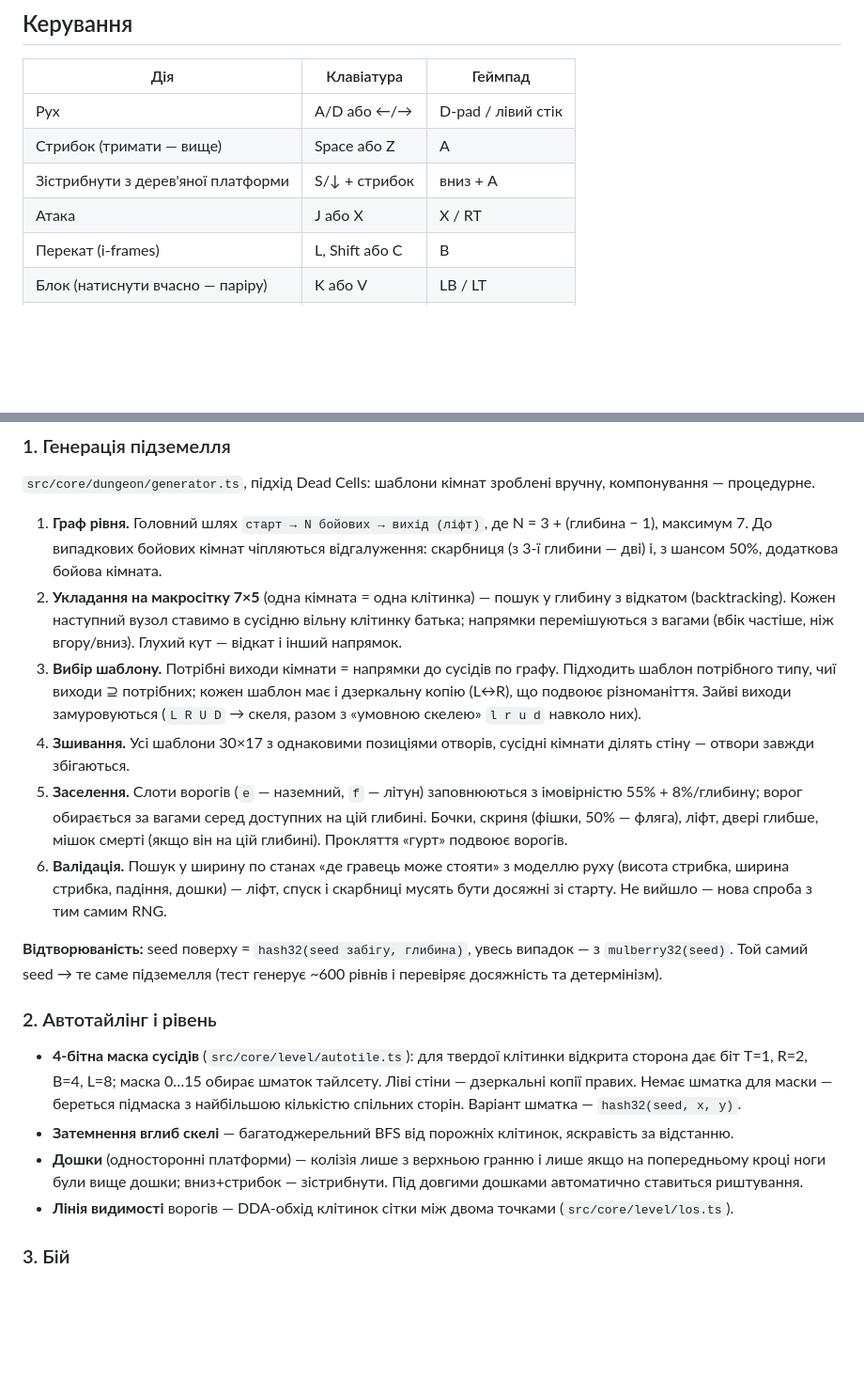
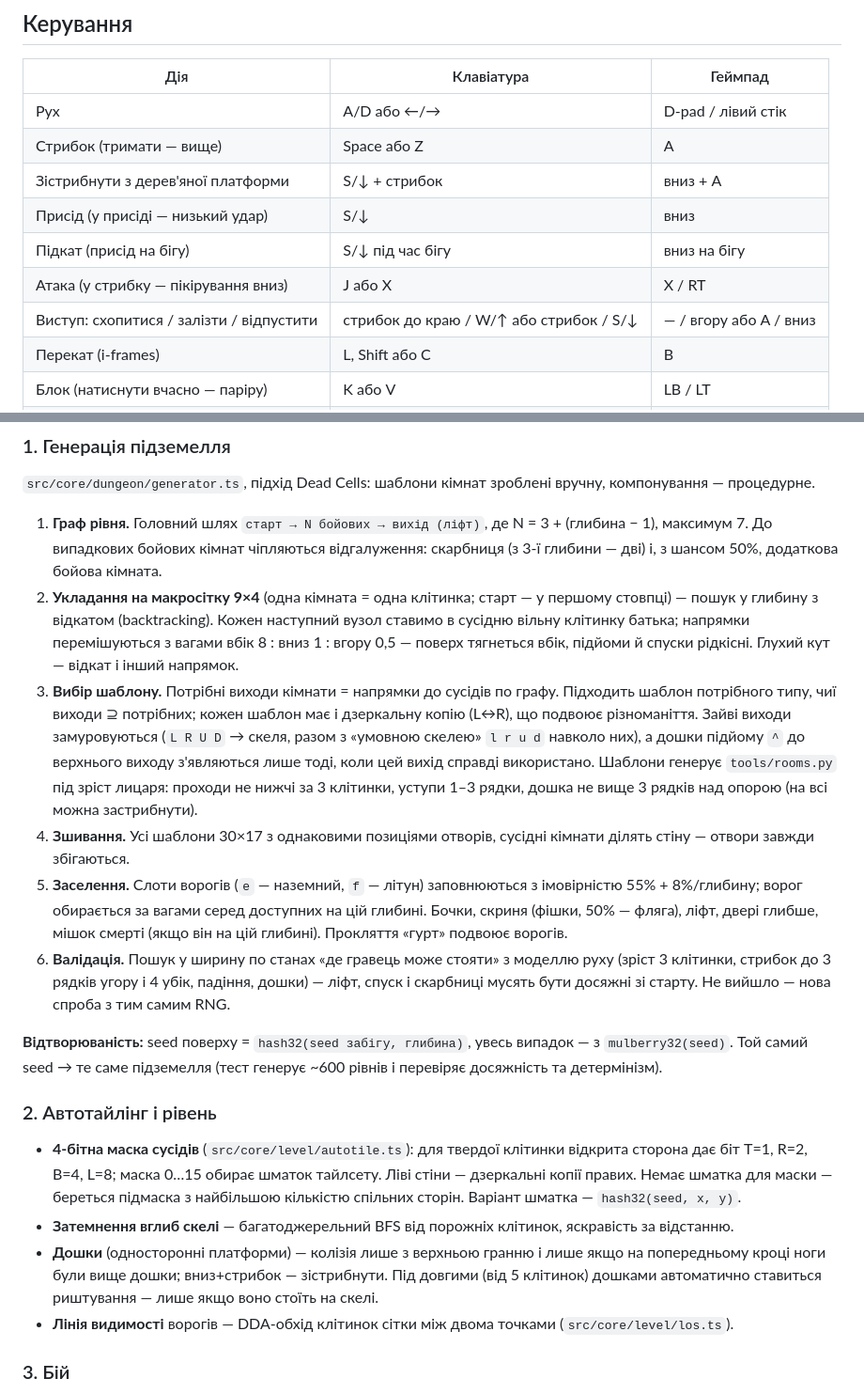
Before and after one commit to Dimentor-afk/rogalic, a Markdown page: README.md, 2 parts joined by grey strips. Shown at 94% size. Rendered like a GitHub page; blank space fills up the shorter version.

Commit message:
README: керування лицаря (присід, підкат, пікірування, виступи) і нова генерація поверхів
Co-Authored-By: Claude Opus 5.5 <noreply@anthropic.com>
Claude-Session: https://claude.ai/code/session_014eATwLdKHzUM5LvG5L9Ewz

```diff
--- a/README.md
+++ b/README.md
@@ -46,7 +46,10 @@ npm run pack       # перепакувати спрайти з assets-src/ (п
 | Рух | A/D або ←/→ | D-pad / лівий стік |
 | Стрибок (тримати — вище) | Space або Z | A |
 | Зістрибнути з дерев'яної платформи | S/↓ + стрибок | вниз + A |
-| Атака | J або X | X / RT |
+| Присід (у присіді — низький удар) | S/↓ | вниз |
+| Підкат (присід на бігу) | S/↓ під час бігу | вниз на бігу |
+| Атака (у стрибку — пікірування вниз) | J або X | X / RT |
+| Виступ: схопитися / залізти / відпустити | стрибок до краю / W/↑ або стрибок / S/↓ | — / вгору або A / вниз |
 | Перекат (i-frames) | L, Shift або C | B |
 | Блок (натиснути вчасно — паріру) | K або V | LB / LT |
 | Фляга «Енергетик» | Q або B | Y |
@@ -135,19 +138,23 @@ tests/           Vitest: генератор, бій, економіка, сло
 1. **Граф рівня.** Головний шлях `старт → N бойових → вихід (ліфт)`, де N = 3 + (глибина − 1), максимум 7.
    До випадкових бойових кімнат чіпляються відгалуження: скарбниця (з 3-ї глибини — дві) і, з шансом 50%,
    додаткова бойова кімната.
-2. **Укладання на макросітку 7×5** (одна кімната = одна клітинка) — пошук у глибину з відкатом (backtracking).
-   Кожен наступний вузол ставимо в сусідню вільну клітинку батька; напрямки перемішуються з вагами
-   (вбік частіше, ніж вгору/вниз). Глухий кут — відкат і інший напрямок.
+2. **Укладання на макросітку 9×4** (одна кімната = одна клітинка; старт — у першому стовпці) — пошук у глибину
+   з відкатом (backtracking). Кожен наступний вузол ставимо в сусідню вільну клітинку батька; напрямки
+   перемішуються з вагами вбік 8 : вниз 1 : вгору 0,5 — поверх тягнеться вбік, підйоми й спуски рідкісні.
+   Глухий кут — відкат і інший напрямок.
 3. **Вибір шаблону.** Потрібні виходи кімнати = напрямки до сусідів по графу. Підходить шаблон потрібного типу,
    чиї виходи ⊇ потрібних; кожен шаблон має і дзеркальну копію (L↔R), що подвоює різноманіття.
-   Зайві виходи замуровуються (`L R U D` → скеля, разом з «умовною скелею» `l r u d` навколо них).
+   Зайві виходи замуровуються (`L R U D` → скеля, разом з «умовною скелею» `l r u d` навколо них),
+   а дошки підйому `^` до верхнього виходу з'являються лише тоді, коли цей вихід справді використано.
+   Шаблони генерує `tools/rooms.py` під зріст лицаря: проходи не нижчі за 3 клітинки, уступи 1–3 рядки,
+   дошка не вище 3 рядків над опорою (на всі можна застрибнути).
 4. **Зшивання.** Усі шаблони 30×17 з однаковими позиціями отворів, сусідні кімнати ділять стіну —
    отвори завжди збігаються.
 5. **Заселення.** Слоти ворогів (`e` — наземний, `f` — літун) заповнюються з імовірністю 55% + 8%/глибину;
    ворог обирається за вагами серед доступних на цій глибині. Бочки, скриня (фішки, 50% — фляга), ліфт,
    двері глибше, мішок смерті (якщо він на цій глибині). Прокляття «гурт» подвоює ворогів.
-6. **Валідація.** Пошук у ширину по станах «де гравець може стояти» з моделлю руху (висота стрибка, ширина
-   стрибка, падіння, дошки) — ліфт, спуск і скарбниці мусять бути досяжні зі старту. Не вийшло — нова спроба
+6. **Валідація.** Пошук у ширину по станах «де гравець може стояти» з моделлю руху (зріст 3 клітинки, стрибок
+   до 3 рядків угору і 4 убік, падіння, дошки) — ліфт, спуск і скарбниці мусять бути досяжні зі старту. Не вийшло — нова спроба
    з тим самим RNG.
 
 **Відтворюваність:** seed поверху = `hash32(seed забігу, глибина)`, увесь випадок — з `mulberry32(seed)`.
@@ -160,7 +167,7 @@ tests/           Vitest: генератор, бій, економіка, сло
   для маски — береться підмаска з найбільшою кількістю спільних сторін. Варіант шматка — `hash32(seed, x, y)`.
 - **Затемнення вглиб скелі** — багатоджерельний BFS від порожніх клітинок, яскравість за відстанню.
 - **Дошки** (односторонні платформи) — колізія лише з верхньою гранню і лише якщо на попередньому кроці
-  ноги були вище дошки; вниз+стрибок — зістрибнути. Під довгими дошками автоматично ставиться риштування.
+  ноги були вище дошки; вниз+стрибок — зістрибнути. Під довгими (від 5 клітинок) дошками автоматично ставиться риштування — лише якщо воно стоїть на скелі.
 - **Лінія видимості** ворогів — DDA-обхід клітинок сітки між двома точками (`src/core/level/los.ts`).
 
 ### 3. Бій
```
